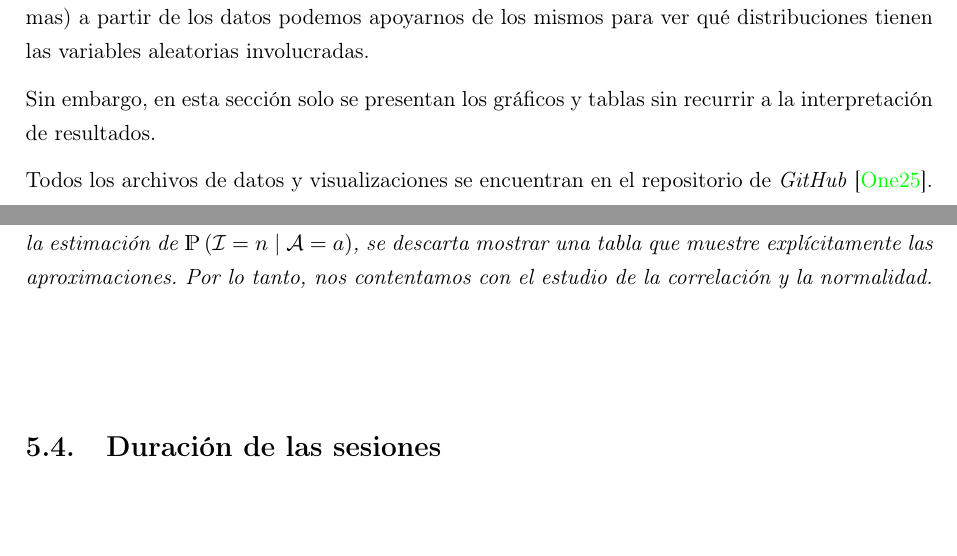
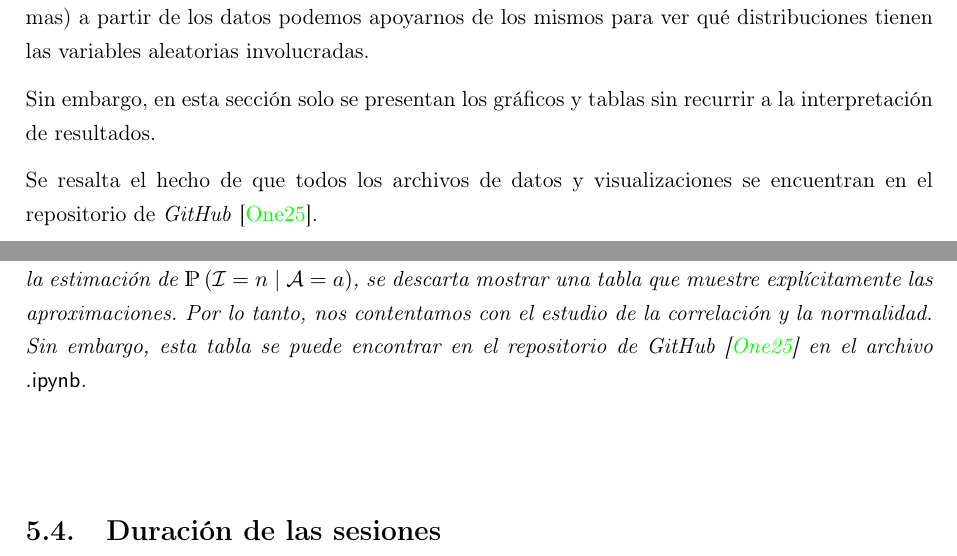
Before and after one commit to OneDividedByX/EDA---Registered-Attendants, a LaTeX thesis (main.tex): two parts of pages 24 and 45 of 56, joined at a grey line, cut so that both start at the same text. Compiled offline with pdfLaTeX.

Commit message:
light changes

```diff
--- a/main.tex
+++ b/main.tex
@@ -668,7 +668,7 @@
 
             Sin embargo, en esta sección solo se presentan los gráficos y tablas sin recurrir a la interpretación de resultados.
 
-            Todos los archivos de datos y visualizaciones se encuentran en el repositorio de \textit{GitHub} \cite{Report:Origin}.
+            Se resalta el hecho de que todos los archivos de datos y visualizaciones se encuentran en el repositorio de \textit{GitHub} \cite{Report:Origin}.
             \newpage
             \section{Tipo de sesión}
 
@@ -1011,6 +1011,7 @@
 
                 \begin{observacion}
                     Dado que $\mathcal{I}$ y $\mathcal{A}$ presentan múltiples combinaciones de $n$ y $a$ para evaluar la estimación de $\Prob{\mathcal{I}=n\mid \mathcal{A}=a}$, se descarta mostrar una tabla que muestre explícitamente las aproximaciones. Por lo tanto, nos contentamos con el estudio de la correlación y la normalidad.
+                    Sin embargo, esta tabla se puede encontrar en el repositorio de \textit{GitHub} \cite{Report:Origin} en el archivo $\mathsf{.ipynb}$.
                 \end{observacion}
         \section{Duración de las sesiones}
             El motivo de agrupar en intervalos de $8\,\textup{min}$ es porque si buscaramos partir en $9$ subintervalos los intervalos $[0;45]$ y $[0;90]$, los intervalos tendrían longitud $5\,\textup{min}$ y $10\,\textup{min}$ respectivamente, por lo que para evitar el tener que utilizar intervalos de longitud diferentes se toman intervalos que resulten del promedio aproximado de los mismos que es $7.5\,\textup{min}\approx8\,\textup{min}$.
```
Also changed, not shown: Bibliography.bib (+1 -1 lines), main.bbl, main.pdf, 6 other files.
